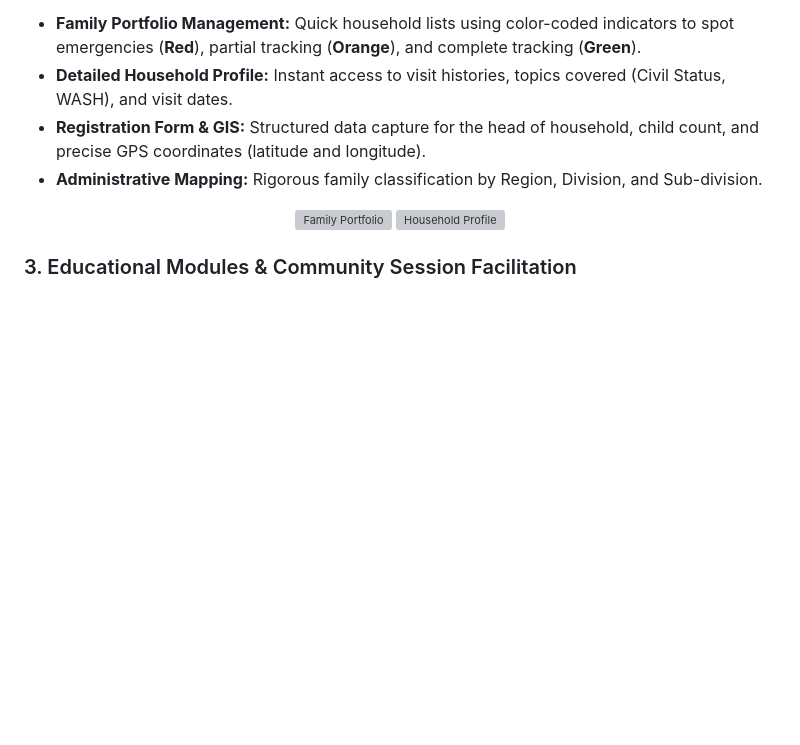
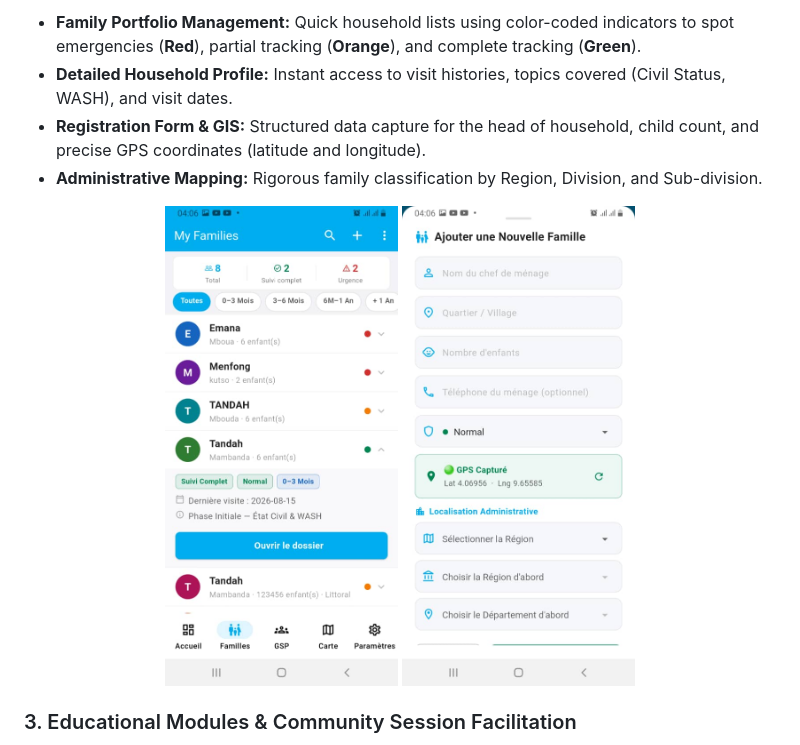
Before and after one commit to Tandah-Marcelle/unicef_app, a Markdown page: README.md, the part around one of its changes. Drawn GitHub-style; blank space fills up the shorter version; grey boxes are pictures that could not be loaded.

Commit message:
Fix image paths and improve README formatting
Updated image file paths in README and removed unnecessary formatting.

```diff
--- a/README.md
+++ b/README.md
@@ -29,8 +29,8 @@ Family management operates on a personalized support model with fully functional
 * **Administrative Mapping:** Rigorous family classification by Region, Division, and Sub-division.
 
 <div align="center">
-  <img src="images/interface3" width="31%" alt="Family Portfolio" />
-  <img src="images/interface4" width="31%" alt="Household Profile" />
+  <img src="images/interface3.png" width="31%" alt="Family Portfolio" />
+  <img src="images/interface4.png" width="31%" alt="Household Profile" />
 </div>
 
 ### 3. Educational Modules & Community Session Facilitation
```
Also changed, not shown: other parts of README.md (+1 -1 lines).
